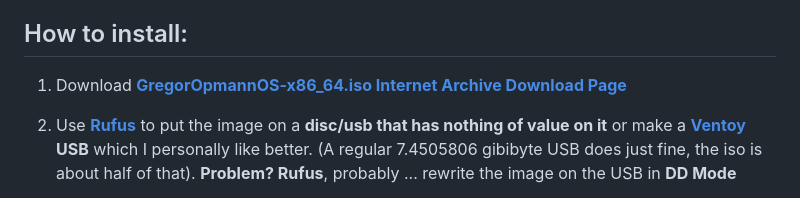
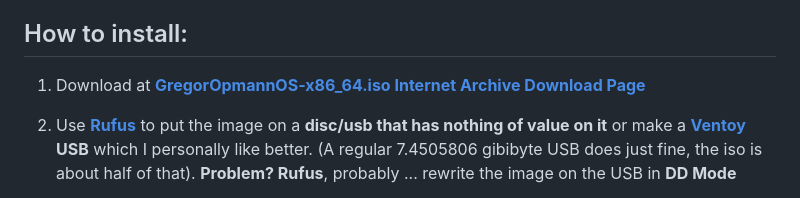
Before and after one commit to gregoropmann/GregorOpmannOS, a Markdown page: README.md, the part around the change. Drawn GitHub-style.

Commit message:
Fix installation link formatting in README.md

```diff
--- a/README.md
+++ b/README.md
@@ -230,7 +230,7 @@ gparted
 
 ## How to install:
 
-1. Download [**GregorOpmannOS-x86_64.iso Internet Archive Download Page**](https://archive.org/details/gregor-opmann-os-v2/downloads/GregorOpmannOS.tar.gz)
+1. Download at [**GregorOpmannOS-x86_64.iso Internet Archive Download Page**](https://archive.org/details/gregor-opmann-os-v2/downloads/GregorOpmannOS.tar.gz)
 2. Use [**Rufus**](https://rufus.ie/downloads/) to put the image on a **disc/usb that has nothing of value on it** or make a [**Ventoy**](https://www.ventoy.net/en/download.html) **USB** which I personally like better. (A regular 7.4505806 gibibyte USB does just fine, the iso is about half of that). **Problem? Rufus**, probably ... rewrite the image on the USB in **DD Mode**
 3. Enter **BIOS** with your PC's BIOS key.
 4. Set **Secure Boot** to Off/**Disabled**, as this image is **not Microsoft signed**.
```
